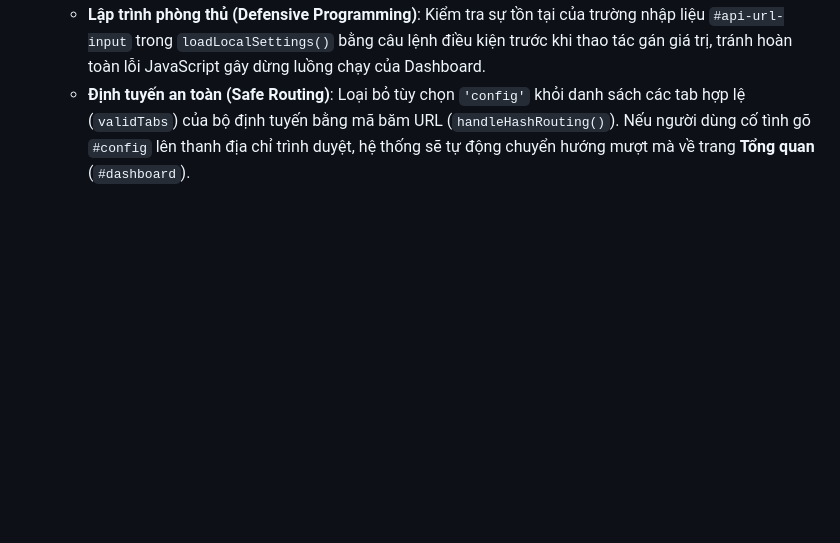
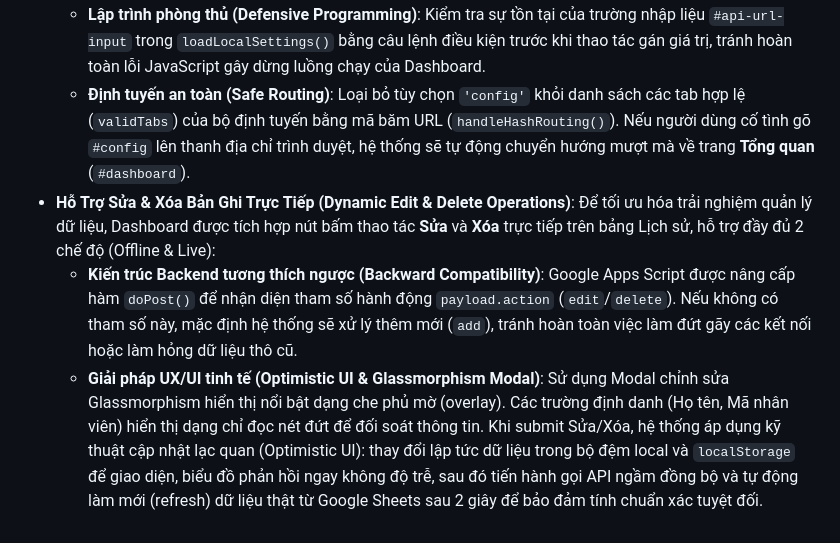
Before and after one commit to ttkdvp-prog/chamcong, a Markdown page: dashboard-sheets-expert/learning-notes.md, the part around the change. Drawn GitHub-style; blank space fills up the shorter version.

Commit message:
Update expert learning notes with edit and delete technical implementation details

```diff
--- a/dashboard-sheets-expert/learning-notes.md
+++ b/dashboard-sheets-expert/learning-notes.md
@@ -59,3 +59,6 @@ Tài liệu này lưu trữ quy trình và các lưu ý kỹ thuật từ dự
 - **Bảo Mật API Google Sheets (Tab Removal & Defensive Routing)**: Google Sheets Apps Script Web App URL là một thông tin nhạy cảm. Để bảo mật tối đa và tăng tính chuyên nghiệp, tab **Cài đặt hệ thống** chứa ô nhập link API và hướng dẫn tích hợp đã được loại bỏ hoàn toàn khỏi giao diện người dùng. Việc bảo mật được củng cố bằng:
   - **Lập trình phòng thủ (Defensive Programming)**: Kiểm tra sự tồn tại của trường nhập liệu `#api-url-input` trong `loadLocalSettings()` bằng câu lệnh điều kiện trước khi thao tác gán giá trị, tránh hoàn toàn lỗi JavaScript gây dừng luồng chạy của Dashboard.
   - **Định tuyến an toàn (Safe Routing)**: Loại bỏ tùy chọn `'config'` khỏi danh sách các tab hợp lệ (`validTabs`) của bộ định tuyến bằng mã băm URL (`handleHashRouting()`). Nếu người dùng cố tình gõ `#config` lên thanh địa chỉ trình duyệt, hệ thống sẽ tự động chuyển hướng mượt mà về trang **Tổng quan** (`#dashboard`).
+- **Hỗ Trợ Sửa & Xóa Bản Ghi Trực Tiếp (Dynamic Edit & Delete Operations)**: Để tối ưu hóa trải nghiệm quản lý dữ liệu, Dashboard được tích hợp nút bấm thao tác **Sửa** và **Xóa** trực tiếp trên bảng Lịch sử, hỗ trợ đầy đủ 2 chế độ (Offline & Live):
+  - **Kiến trúc Backend tương thích ngược (Backward Compatibility)**: Google Apps Script được nâng cấp hàm `doPost()` để nhận diện tham số hành động `payload.action` (`edit`/`delete`). Nếu không có tham số này, mặc định hệ thống sẽ xử lý thêm mới (`add`), tránh hoàn toàn việc làm đứt gãy các kết nối hoặc làm hỏng dữ liệu thô cũ.
+  - **Giải pháp UX/UI tinh tế (Optimistic UI & Glassmorphism Modal)**: Sử dụng Modal chỉnh sửa Glassmorphism hiển thị nổi bật dạng che phủ mờ (overlay). Các trường định danh (Họ tên, Mã nhân viên) hiển thị dạng chỉ đọc nét đứt để đối soát thông tin. Khi submit Sửa/Xóa, hệ thống áp dụng kỹ thuật cập nhật lạc quan (Optimistic UI): thay đổi lập tức dữ liệu trong bộ đệm local và `localStorage` để giao diện, biểu đồ phản hồi ngay không độ trễ, sau đó tiến hành gọi API ngầm đồng bộ và tự động làm mới (refresh) dữ liệu thật từ Google Sheets sau 2 giây để bảo đảm tính chuẩn xác tuyệt đối.
```
